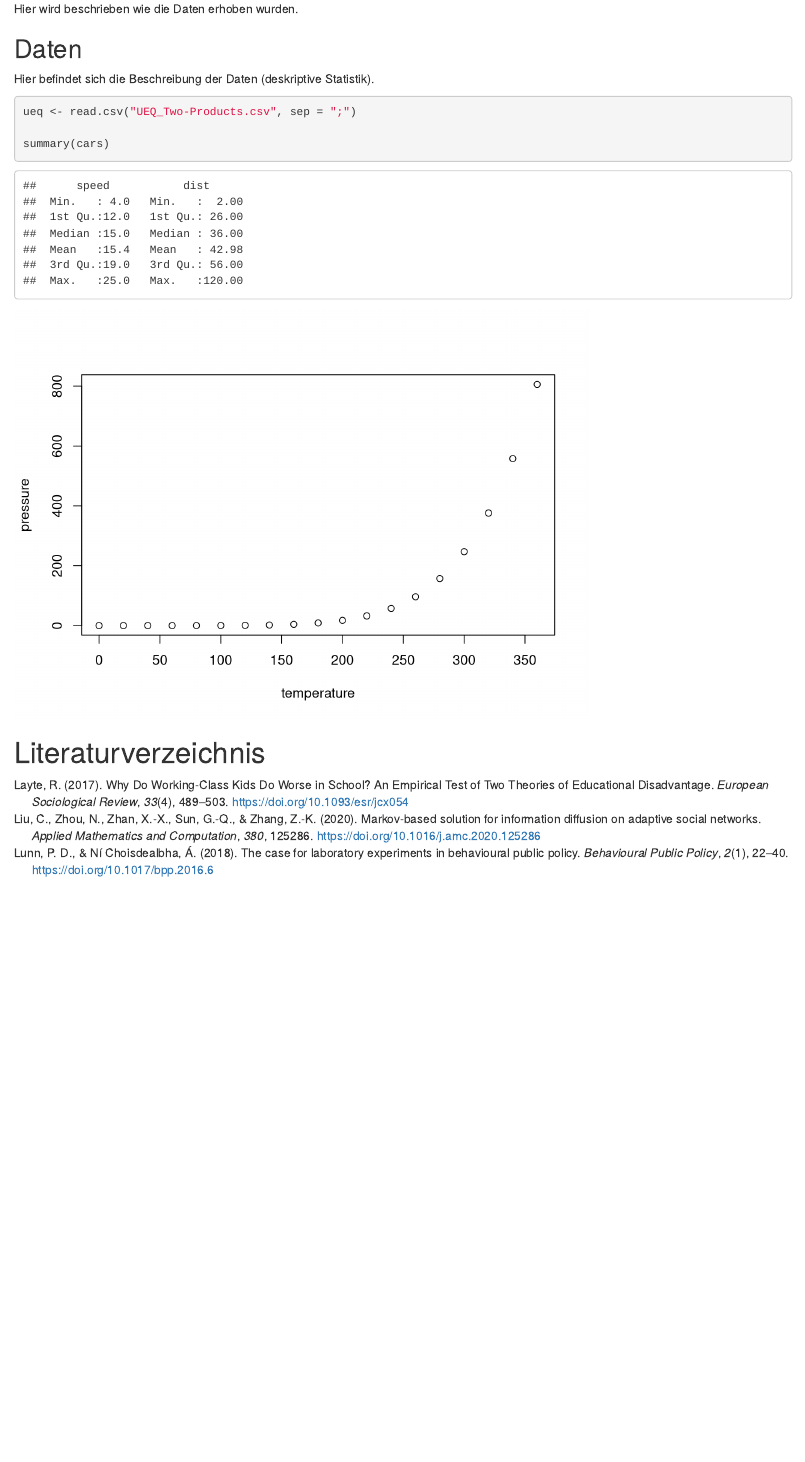
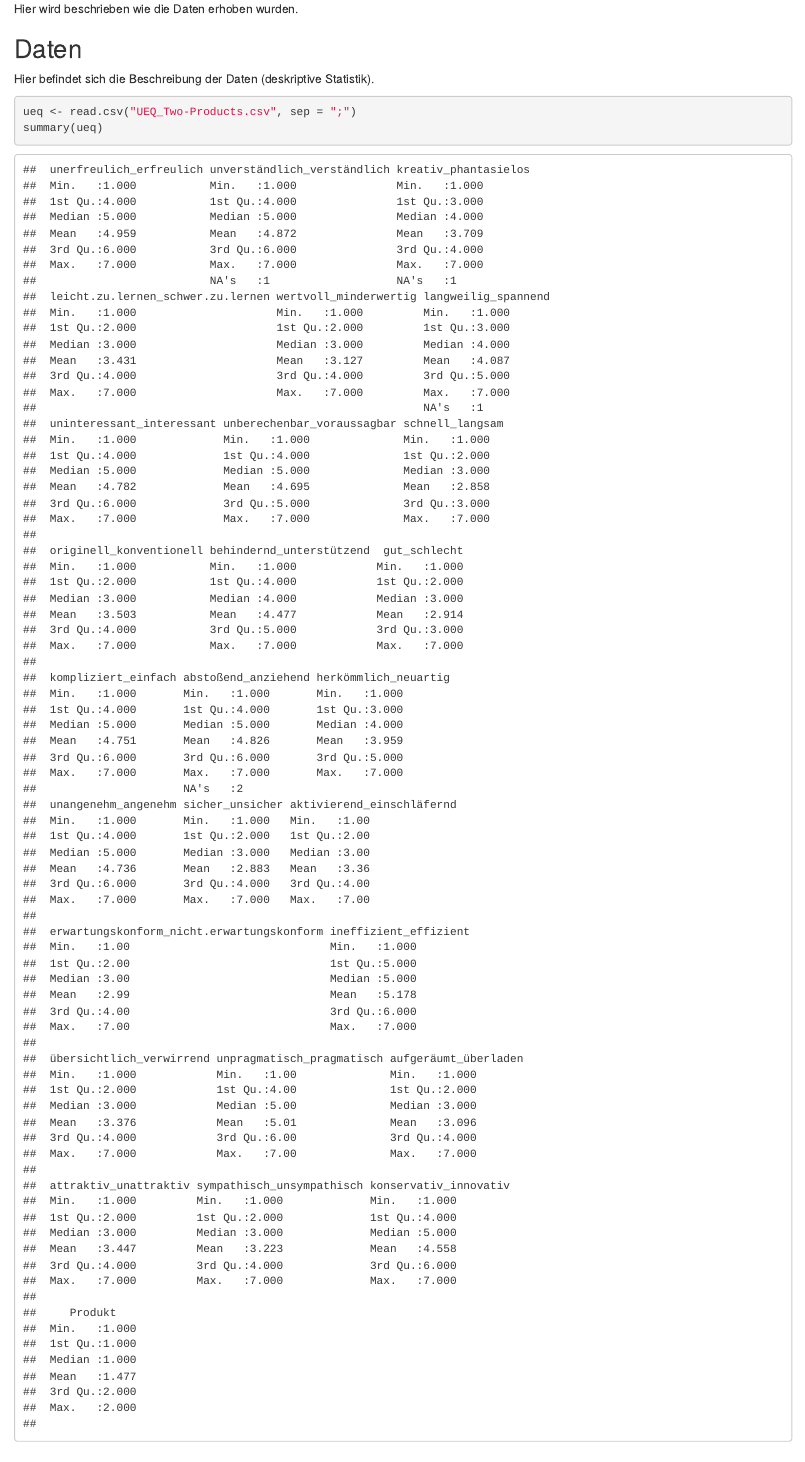
Before and after one commit to hnunner/rmarkdown-demo, an R Markdown document (document.Rmd): the page in a window 1100 px wide, from 440 px down. Rendered offline with R 4.5, knitr and Pandoc, with nearby package versions.

Commit message:
made some code clean ups.

````diff
--- a/UEQ_Two-Products.csv
+++ b/UEQ_Two-Products.csv
@@ -1,4 +1,4 @@
-unerfreulich_erfreulich;unverständlich_verständlich;kreativ_phantasielos;leicht-zu-lernen_schwer-zu-lernen;wertvoll_minderwertig;langweilig_spannend;uninteressant_interessant;unberechenbar_voraussagbar;schnell_langsam;originell_konventionell;behindernd_unterstützend;gut_schlecht;kompliziert_einfach;abstoáend_anziehend;herkömmlich_neuartig;unangenehm_angenehm;sicher_unsicher;aktivierend_einschläfernd;erwartungskonform_nicht-erwartungskonform;ineffizient_effizient;übersichtlich_verwirrend;unpragmatisch_pragmatisch;aufgeräumt_überladen;attraktiv_unattraktiv;sympathisch_unsympathisch;konservativ_innovativ;Produkt
+unerfreulich_erfreulich;unverständlich_verständlich;kreativ_phantasielos;leicht-zu-lernen_schwer-zu-lernen;wertvoll_minderwertig;langweilig_spannend;uninteressant_interessant;unberechenbar_voraussagbar;schnell_langsam;originell_konventionell;behindernd_unterstützend;gut_schlecht;kompliziert_einfach;abstoßend_anziehend;herkömmlich_neuartig;unangenehm_angenehm;sicher_unsicher;aktivierend_einschläfernd;erwartungskonform_nicht-erwartungskonform;ineffizient_effizient;übersichtlich_verwirrend;unpragmatisch_pragmatisch;aufgeräumt_überladen;attraktiv_unattraktiv;sympathisch_unsympathisch;konservativ_innovativ;Produkt
 3;3;4;3;4;3;3;4;3;4;3;4;4;4;3;3;3;3;3;3;3;2;4;3;3;4;1
 5;6;4;2;3;4;5;5;2;4;6;3;4;5;4;6;4;3;3;6;3;6;3;4;4;5;1
 4;4;3;3;2;3;6;3;4;2;4;3;5;3;4;4;4;4;2;5;4;6;3;4;3;4;1
--- a/document.Rmd
+++ b/document.Rmd
@@ -37,13 +37,9 @@ Hier befindet sich die Beschreibung der Daten (deskriptive Statistik).
 
 ```{r}
 ueq <- read.csv("UEQ_Two-Products.csv", sep = ";")
-
-summary(cars)
+summary(ueq)
 ```
 
-```{r pressure, echo=FALSE}
-plot(pressure)
-```
 
 # Literaturverzeichnis
 
````
